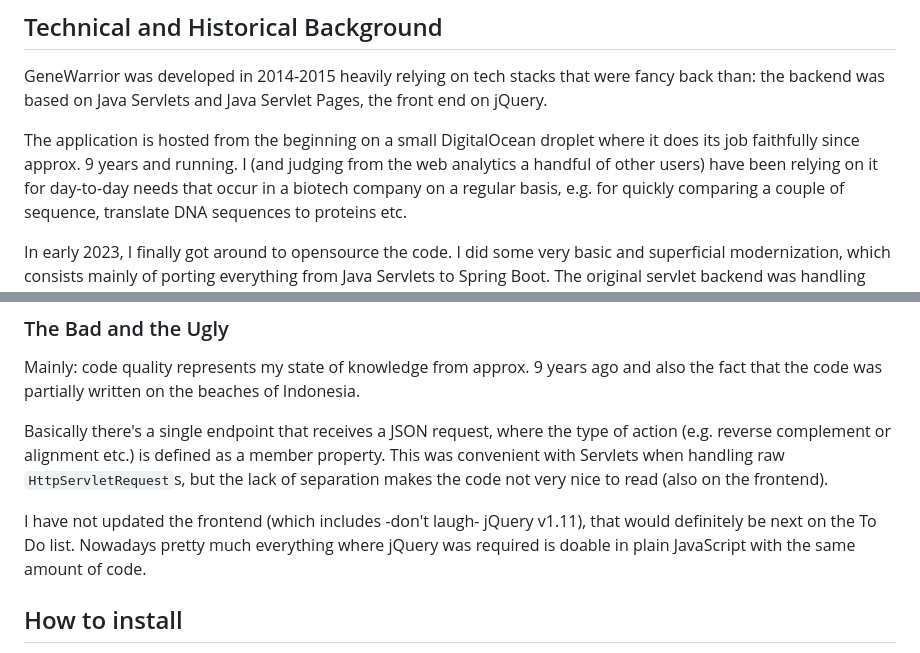
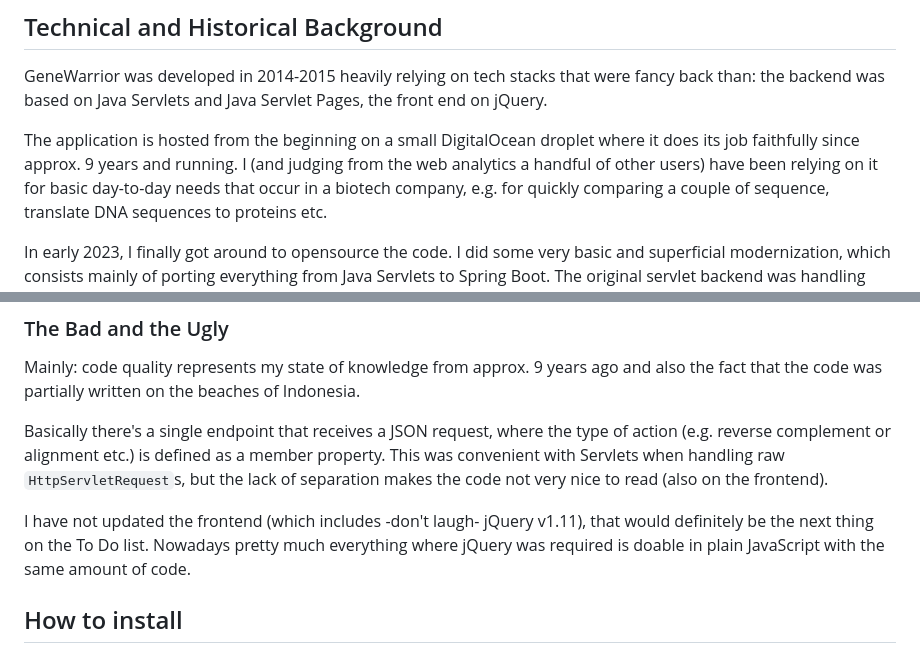
Before and after one commit to r-follador/GeneWarrior, a Markdown page: README.md, 2 parts joined by grey strips. GitHub-like rendering.

```diff
--- a/README.md
+++ b/README.md
@@ -36,7 +36,7 @@ the backend was based on Java Servlets and Java Servlet Pages, the front end on
 
 The application is hosted from the beginning on a small DigitalOcean droplet where it does its job faithfully
 since approx. 9 years and running. I (and judging from the web analytics a handful of other users) have
-been relying on it for day-to-day needs that occur in a biotech company on a regular basis, e.g.
+been relying on it for basic day-to-day needs that occur in a biotech company, e.g.
 for quickly comparing a couple of sequence, translate DNA sequences to proteins etc.
 
 In early 2023, I finally got around to opensource the code. I did some very basic and superficial modernization,
@@ -66,7 +66,7 @@ raw `HttpServletRequest`s, but the lack of separation makes the code not very ni
 (also on the frontend).
 
 I have not updated the frontend (which includes -don't laugh- jQuery v1.11), that would definitely
-be next on the To Do list. Nowadays pretty much everything where jQuery was required is doable in
+be the next thing on the To Do list. Nowadays pretty much everything where jQuery was required is doable in
 plain JavaScript with the same amount of code.
 
 ## How to install
```
